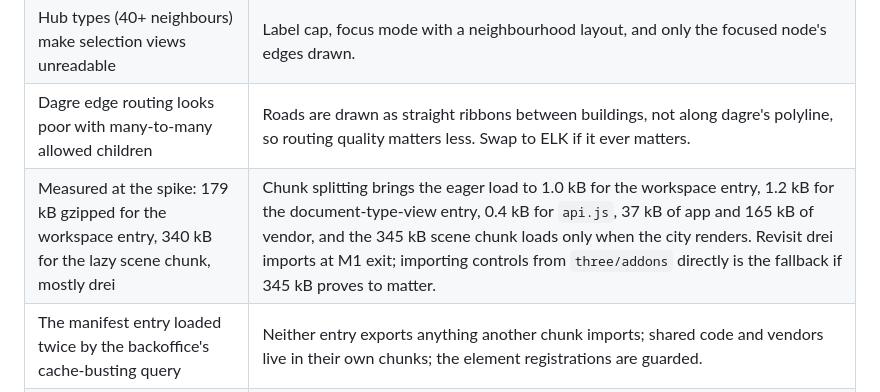
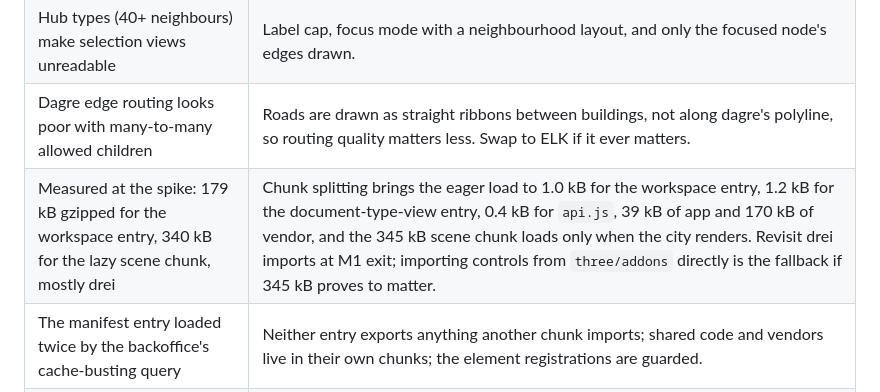
Before and after one commit to thebuilder/umbraco-schema-city, a Markdown page: PLAN.md, the part around one of its changes. Drawn GitHub-style.

Commit message:
docs: refresh test and chunk numbers after the layers

```diff
--- a/PLAN.md
+++ b/PLAN.md
@@ -527,7 +527,7 @@ Each milestone ends with something runnable. Sizes are relative, not dates.
 | Layered layout shifts a lot when one type is added, breaking spatial memory | Deterministic input order limits it. Pinning is the later fix. Say so in the README. |
 | Hub types (40+ neighbours) make selection views unreadable | Label cap, focus mode with a neighbourhood layout, and only the focused node's edges drawn. |
 | Dagre edge routing looks poor with many-to-many allowed children | Roads are drawn as straight ribbons between buildings, not along dagre's polyline, so routing quality matters less. Swap to ELK if it ever matters. |
-| Measured at the spike: 179 kB gzipped for the workspace entry, 340 kB for the lazy scene chunk, mostly drei | Chunk splitting brings the eager load to 1.0 kB for the workspace entry, 1.2 kB for the document-type-view entry, 0.4 kB for `api.js`, 37 kB of app and 165 kB of vendor, and the 345 kB scene chunk loads only when the city renders. Revisit drei imports at M1 exit; importing controls from `three/addons` directly is the fallback if 345 kB proves to matter. |
+| Measured at the spike: 179 kB gzipped for the workspace entry, 340 kB for the lazy scene chunk, mostly drei | Chunk splitting brings the eager load to 1.0 kB for the workspace entry, 1.2 kB for the document-type-view entry, 0.4 kB for `api.js`, 39 kB of app and 170 kB of vendor, and the 345 kB scene chunk loads only when the city renders. Revisit drei imports at M1 exit; importing controls from `three/addons` directly is the fallback if 345 kB proves to matter. |
 | The manifest entry loaded twice by the backoffice's cache-busting query | Neither entry exports anything another chunk imports; shared code and vendors live in their own chunks; the element registrations are guarded. |
 | base-ui portals and focus inside a shadow root | Portal container inside our root, patched into each copied primitive; proven in the harness at the spike, verified in the backoffice on 2026-09-03. |
 | Dark-only theme inside a light backoffice | Deliberate for the full-area workspace. The Document Type editor view stays a small canvas panel with Umbraco's own caption. |
```
Also changed, not shown: other parts of PLAN.md (+1 -1 lines).
